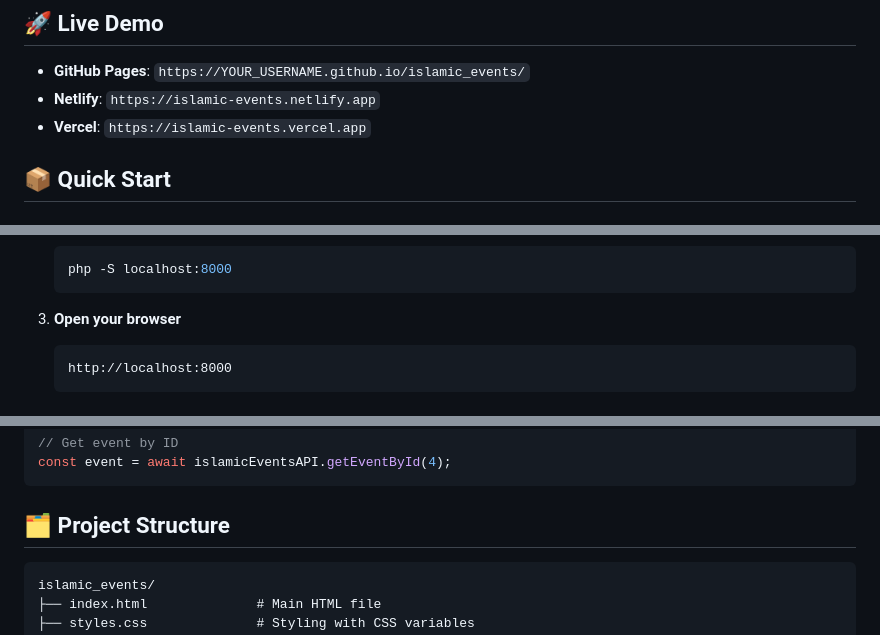
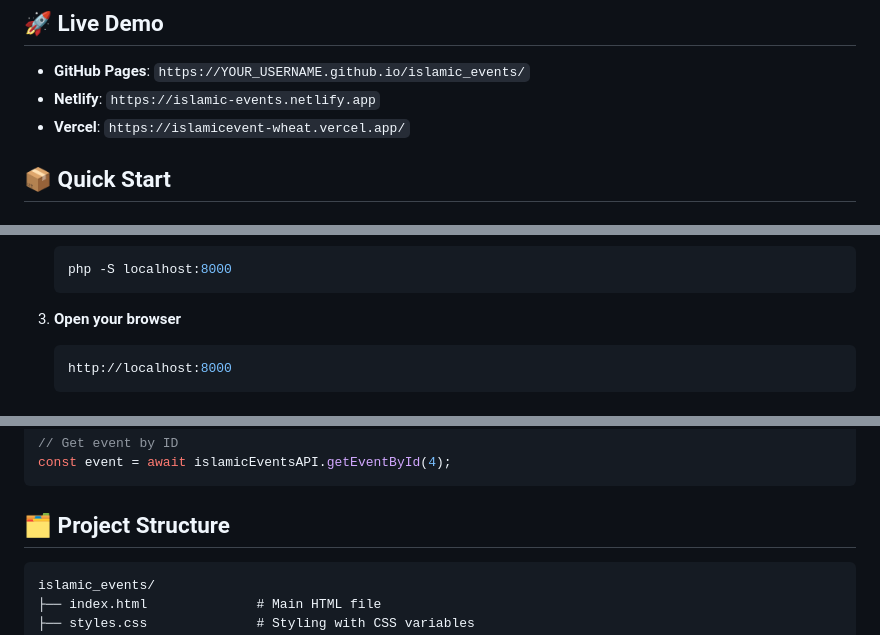
Before and after one commit to abdulrasol/islamic_events, a Markdown page: README.md, 3 parts joined by grey strips. Rendered like a GitHub page.

Commit message:
docs: Improve deployment guide clarity and markdown formatting, and update a Vercel deployment URL.

````diff
--- a/README.md
+++ b/README.md
@@ -19,7 +19,7 @@ A beautiful, modern web application for browsing Islamic (Shia) events throughou
 
 - **GitHub Pages**: `https://YOUR_USERNAME.github.io/islamic_events/`
 - **Netlify**: `https://islamic-events.netlify.app`
-- **Vercel**: `https://islamic-events.vercel.app`
+- **Vercel**: `https://islamicevent-wheat.vercel.app/`
 
 ## 📦 Quick Start
 
@@ -54,7 +54,7 @@ A beautiful, modern web application for browsing Islamic (Shia) events throughou
 
 3. **Open your browser**
 
-   ```
+   ```bash
    http://localhost:8000
    ```
 
@@ -94,7 +94,7 @@ const event = await islamicEventsAPI.getEventById(4);
 
 ## 🗂️ Project Structure
 
-```
+```text
 islamic_events/
 ├── index.html              # Main HTML file
 ├── styles.css              # Styling with CSS variables
````
Also changed, not shown: DEPLOYMENT_ROADMAP.md (+9 -9 lines).
